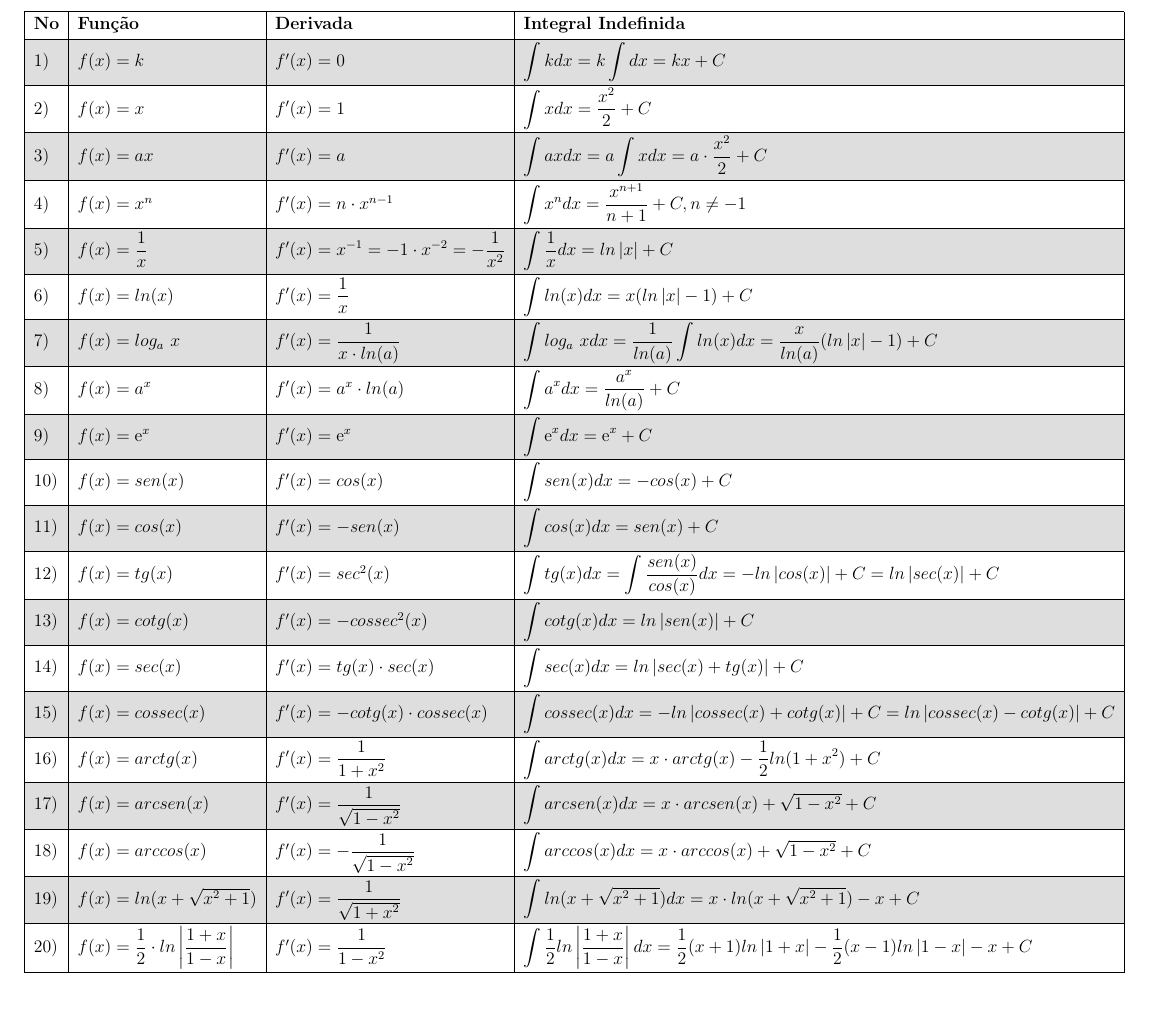
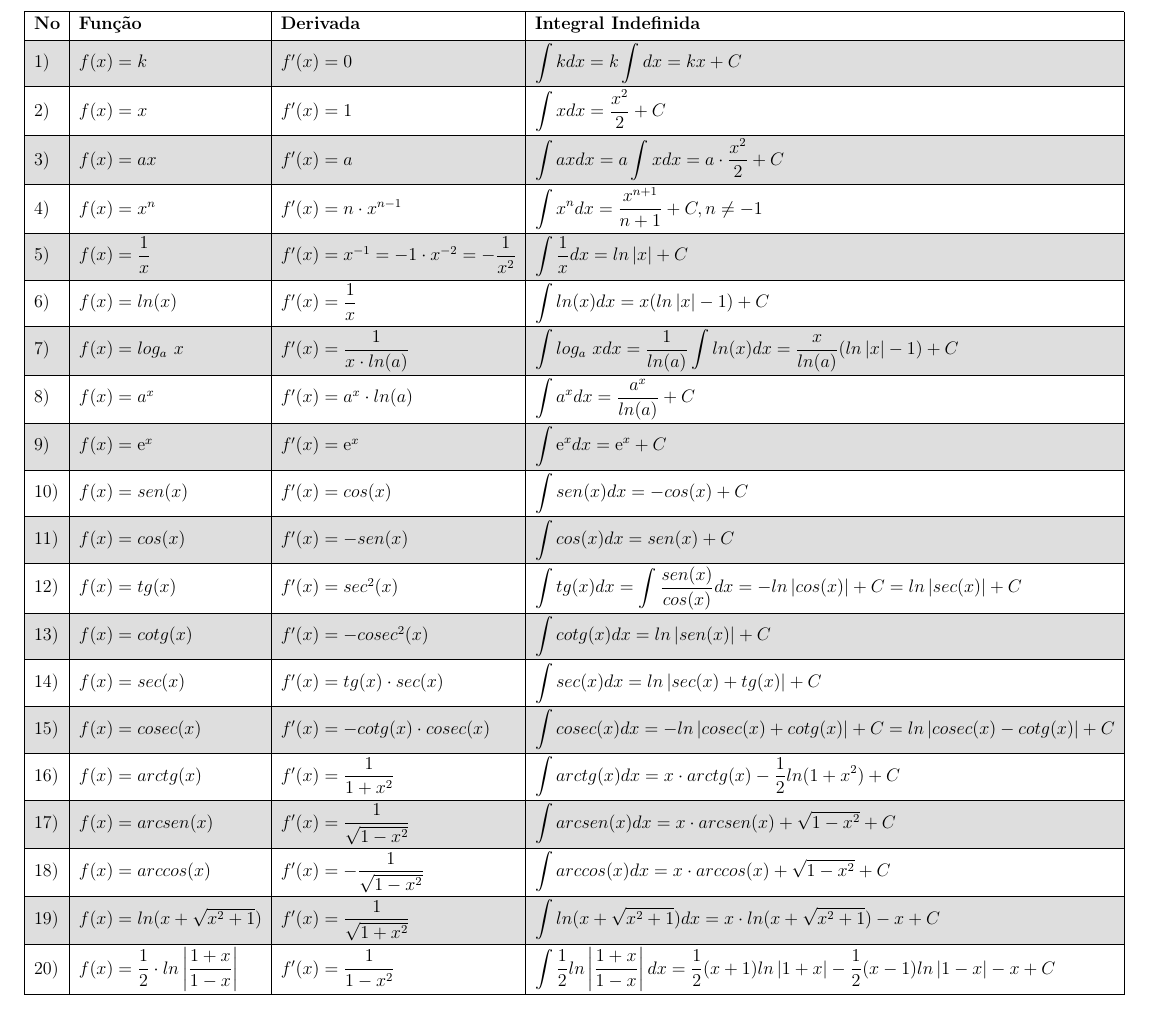
Before and after one commit to fabriciofx/tabelas-c2, a LaTeX document (tabelas.tex): part of page 1 of 2, cut so that both start at the same text. Compiled offline with pdfLaTeX.

Commit message:
#56: Corrige a abreviação da função cossecante (cosec)

```diff
--- a/tabelas.tex
+++ b/tabelas.tex
@@ -94,9 +94,9 @@
 			   & \textit{$f(x) = sen(x)$}                                                            & \textit{$f'(x) = cos(x)$}                                                  & $\displaystyle\int{sen(x)dx} = -cos(x) + C$                                                                                                                   \\ \hline
 			   & \textit{$f(x) = cos(x)$}                                                            & \textit{$f'(x) = -sen(x)$}                                                 & $\displaystyle\int{cos(x)dx} = sen(x) + C$                                                                                                                    \\ \hline
 			   & \textit{$f(x) = tg(x)$}                                                             & \textit{$f'(x) = sec^2(x)$}                                                & $\displaystyle\int{tg(x)dx} = \int{\frac{sen(x)}{cos(x)}dx} = -ln \left|cos(x)\right| + C = ln \left|sec(x)\right| + C$                                       \\ \hline
-			   & \textit{$f(x) = cotg(x)$}                                                           & \textit{$f'(x) = -cossec^2(x)$}                                            & $\displaystyle\int{cotg(x)dx} = ln \left|sen(x)\right| + C$                                                                                                   \\ \hline
+			   & \textit{$f(x) = cotg(x)$}                                                           & \textit{$f'(x) = -cosec^2(x)$}                                             & $\displaystyle\int{cotg(x)dx} = ln \left|sen(x)\right| + C$                                                                                                   \\ \hline
 			   & \textit{$f(x) = sec(x)$}                                                            & \textit{$f'(x) = tg(x) \cdot sec(x)$}                                      & $\displaystyle\int{sec(x)dx} = ln \left|sec(x) + tg(x)\right| + C$                                                                                            \\ \hline
-			   & \textit{$f(x) = cossec(x)$}                                                         & \textit{$f'(x) = -cotg(x) \cdot cossec(x)$}                                & $\displaystyle\int{cossec(x)dx} = -ln \left|cossec(x) + cotg(x)\right| + C = ln \left|cossec(x) - cotg(x)\right| + C$                                         \\ \hline
+			   & \textit{$f(x) = cosec(x)$}                                                          & \textit{$f'(x) = -cotg(x) \cdot cosec(x)$}                                 & $\displaystyle\int{cosec(x)dx} = -ln \left|cosec(x) + cotg(x)\right| + C = ln \left|cosec(x) - cotg(x)\right| + C$                                            \\ \hline
 			   & \textit{$f(x) = arctg(x)$}                                                          & \textit{$f'(x) = \displaystyle\frac{1}{1 + x^2}$}                          & $\displaystyle\int{arctg(x)dx} = x \cdot arctg(x) -\frac{1}{2}ln(1 + x^2) + C$                                                                                \\ \hline
 			   & \textit{$f(x) = arcsen(x)$}                                                         & \textit{$f'(x) = \displaystyle\frac{1}{\sqrt{1 - x^2}}$}                   & $\displaystyle\int{arcsen(x)dx} = x \cdot arcsen(x) + \sqrt{1 - x^2} + C$                                                                                     \\ \hline
 			   & \textit{$f(x) = arccos(x)$}                                                         & \textit{$f'(x) = \displaystyle - \frac{1}{\sqrt{1 - x^2}}$}                & $\displaystyle\int{arccos(x)dx} = x \cdot arccos(x) + \sqrt{1 - x^2} + C$                                                                                     \\ \hline
```
